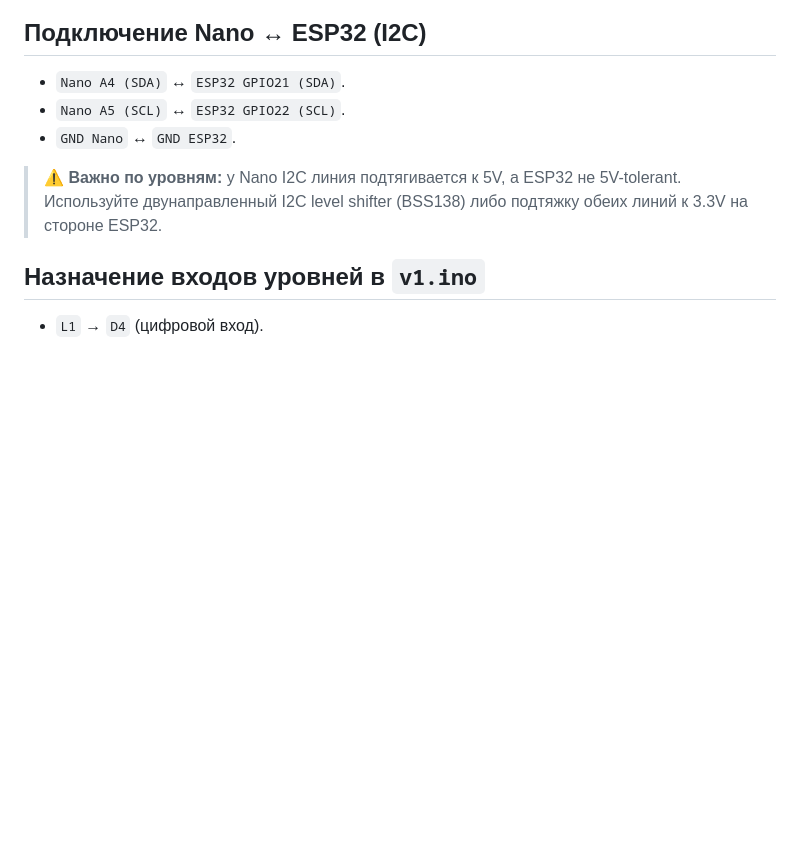
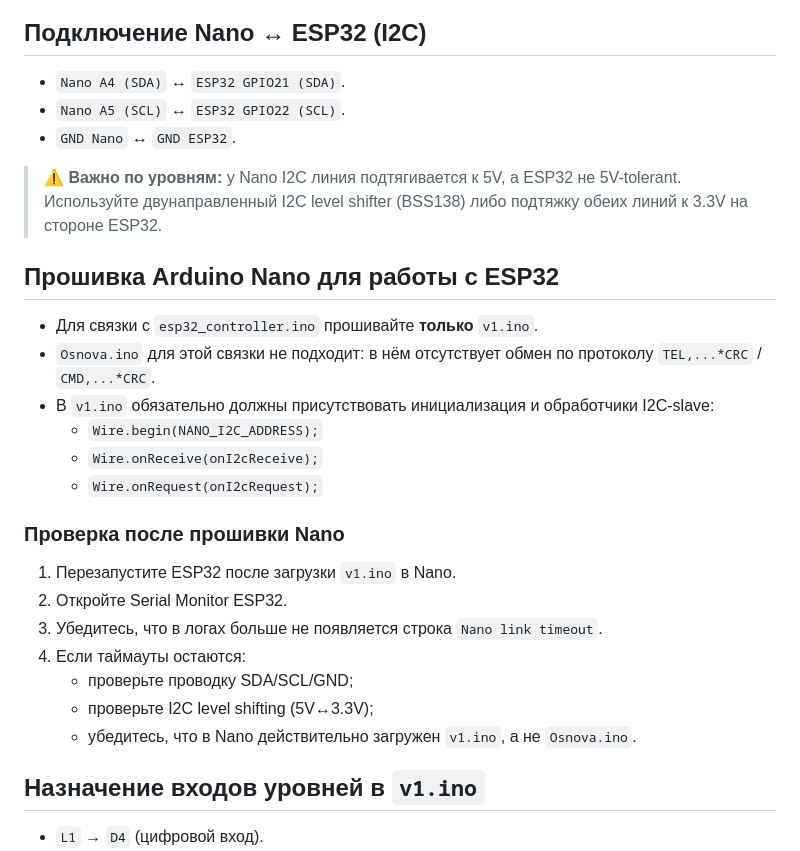
Before and after one commit to lixoisnip/Nasos, a Markdown page: README.md, the part around the change. Rendered like a GitHub page; blank space fills up the shorter version.

Commit message:
docs: clarify Nano firmware requirements for ESP32 link

```diff
--- a/README.md
+++ b/README.md
@@ -29,6 +29,25 @@
 - `GND Nano` ↔ `GND ESP32`.
 
 > ⚠️ **Важно по уровням:** у Nano I2C линия подтягивается к 5V, а ESP32 не 5V-tolerant. Используйте двунаправленный I2C level shifter (BSS138) либо подтяжку обеих линий к 3.3V на стороне ESP32.
+
+## Прошивка Arduino Nano для работы с ESP32
+
+- Для связки с `esp32_controller.ino` прошивайте **только** `v1.ino`.
+- `Osnova.ino` для этой связки не подходит: в нём отсутствует обмен по протоколу `TEL,...*CRC` / `CMD,...*CRC`.
+- В `v1.ino` обязательно должны присутствовать инициализация и обработчики I2C-slave:
+  - `Wire.begin(NANO_I2C_ADDRESS);`
+  - `Wire.onReceive(onI2cReceive);`
+  - `Wire.onRequest(onI2cRequest);`
+
+### Проверка после прошивки Nano
+
+1. Перезапустите ESP32 после загрузки `v1.ino` в Nano.
+2. Откройте Serial Monitor ESP32.
+3. Убедитесь, что в логах больше не появляется строка `Nano link timeout`.
+4. Если таймауты остаются:
+   - проверьте проводку SDA/SCL/GND;
+   - проверьте I2C level shifting (5V↔3.3V);
+   - убедитесь, что в Nano действительно загружен `v1.ino`, а не `Osnova.ino`.
 
 ## Назначение входов уровней в `v1.ino`
 
```
